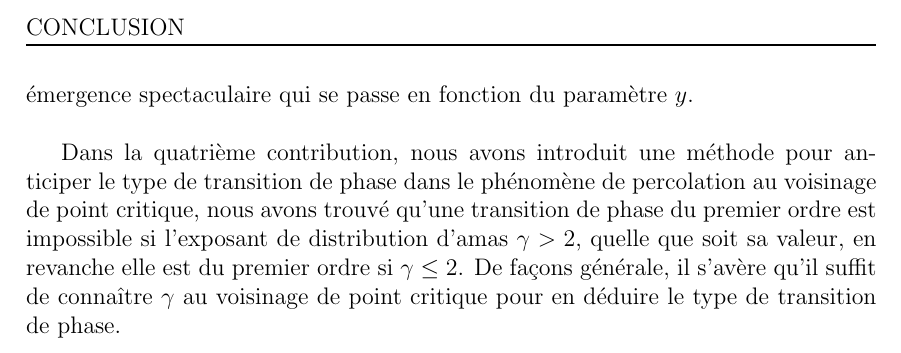
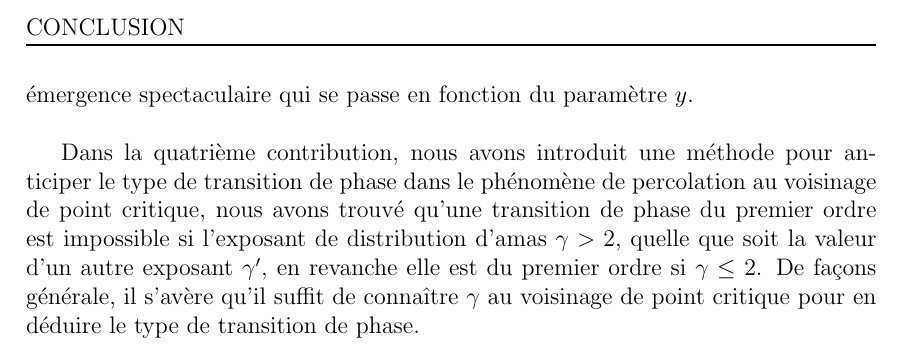
Before and after one commit to mlachgar/PhD, a LaTeX thesis (these2.tex, which reads files/conclu.tex): part of page 92 of 103, cut so that both start at the same text. Compiled offline with pdfLaTeX.

Commit message:
correction conclusion

```diff
--- a/files/conclu.tex
+++ b/files/conclu.tex
@@ -14,4 +14,4 @@ Dans la deuxième contribution, nous avons étudié en détail certains aspects
 
 Dans la troisième contribution, en utilisant la transformation de groupe de renormalisation GR sur le modèle NW, nous avons élaboré une expression analytique du PCC plus perfectionnée par rapport à l'existant. \`{A} partir de cette nouvelle expression, nous avons montré  que suivant le paramètre $y=2k^2\phi$ la propriété petit-monde émerge, et selon sa valeur l'erreur de la fonction universelle $\ell=\acute{n}f(x)$ se révèle plus ou moins tandis que la nouvelle fonction se comporte inversement. Alors c'est une émergence spectaculaire qui se passe en fonction du paramètre $y$.\\
 
-Dans la quatrième contribution, nous avons introduit une méthode pour anticiper  le type de transition de phase dans le phénomène de percolation au voisinage de point critique, nous avons trouvé qu'une transition de phase du premier ordre est impossible si l'exposant de distribution d'amas $\gamma>2$, quelle que soit sa valeur, en revanche elle est du premier ordre si $\gamma\leq2$. De façons générale, il s'avère qu'il suffit de connaître $\gamma$ au voisinage de point critique pour en déduire le type de transition de phase.\\
+Dans la quatrième contribution, nous avons introduit une méthode pour anticiper  le type de transition de phase dans le phénomène de percolation au voisinage de point critique, nous avons trouvé qu'une transition de phase du premier ordre est impossible si l'exposant de distribution d'amas $\gamma>2$, quelle que soit la valeur d'un autre exposant $\gamma'$, en revanche elle est du premier ordre si $\gamma\leq2$. De façons générale, il s'avère qu'il suffit de connaître $\gamma$ au voisinage de point critique pour en déduire le type de transition de phase.\\
```
